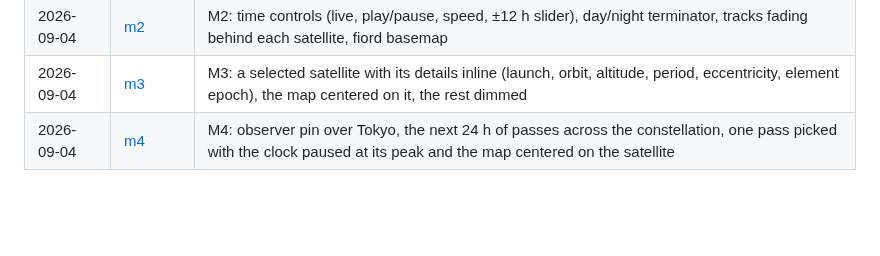
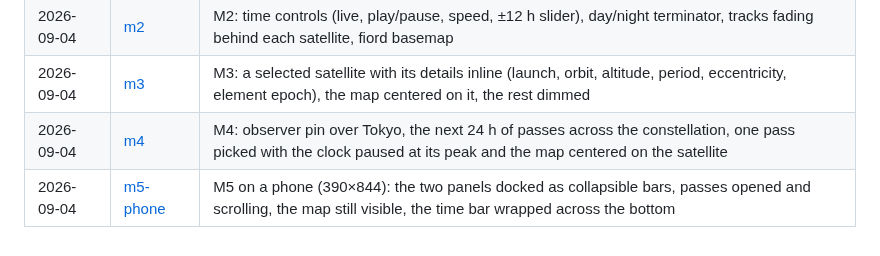
Before and after one commit to vlumi/nebulosa, a Markdown page: docs/screenshots/README.md, the part around the change. Rendered like a GitHub page; blank space fills up the shorter version.

Commit message:
M5 screenshot, phone-sized

```diff
--- a/docs/screenshots/README.md
+++ b/docs/screenshots/README.md
@@ -9,3 +9,4 @@ The README shows the latest; the rest stay here as a record of how the site grew
 | 2026-09-04 | [m2](2026-09-04-m2.png) | M2: time controls (live, play/pause, speed, ±12 h slider), day/night terminator, tracks fading behind each satellite, fiord basemap |
 | 2026-09-04 | [m3](2026-09-04-m3.png) | M3: a selected satellite with its details inline (launch, orbit, altitude, period, eccentricity, element epoch), the map centered on it, the rest dimmed |
 | 2026-09-04 | [m4](2026-09-04-m4.png) | M4: observer pin over Tokyo, the next 24 h of passes across the constellation, one pass picked with the clock paused at its peak and the map centered on the satellite |
+| 2026-09-04 | [m5-phone](2026-09-04-m5-phone.png) | M5 on a phone (390×844): the two panels docked as collapsible bars, passes opened and scrolling, the map still visible, the time bar wrapped across the bottom |
```
Also changed, not shown: README.md (+2 -0 lines), docs/screenshots/2026-09-04-m5-phone.png (added).
